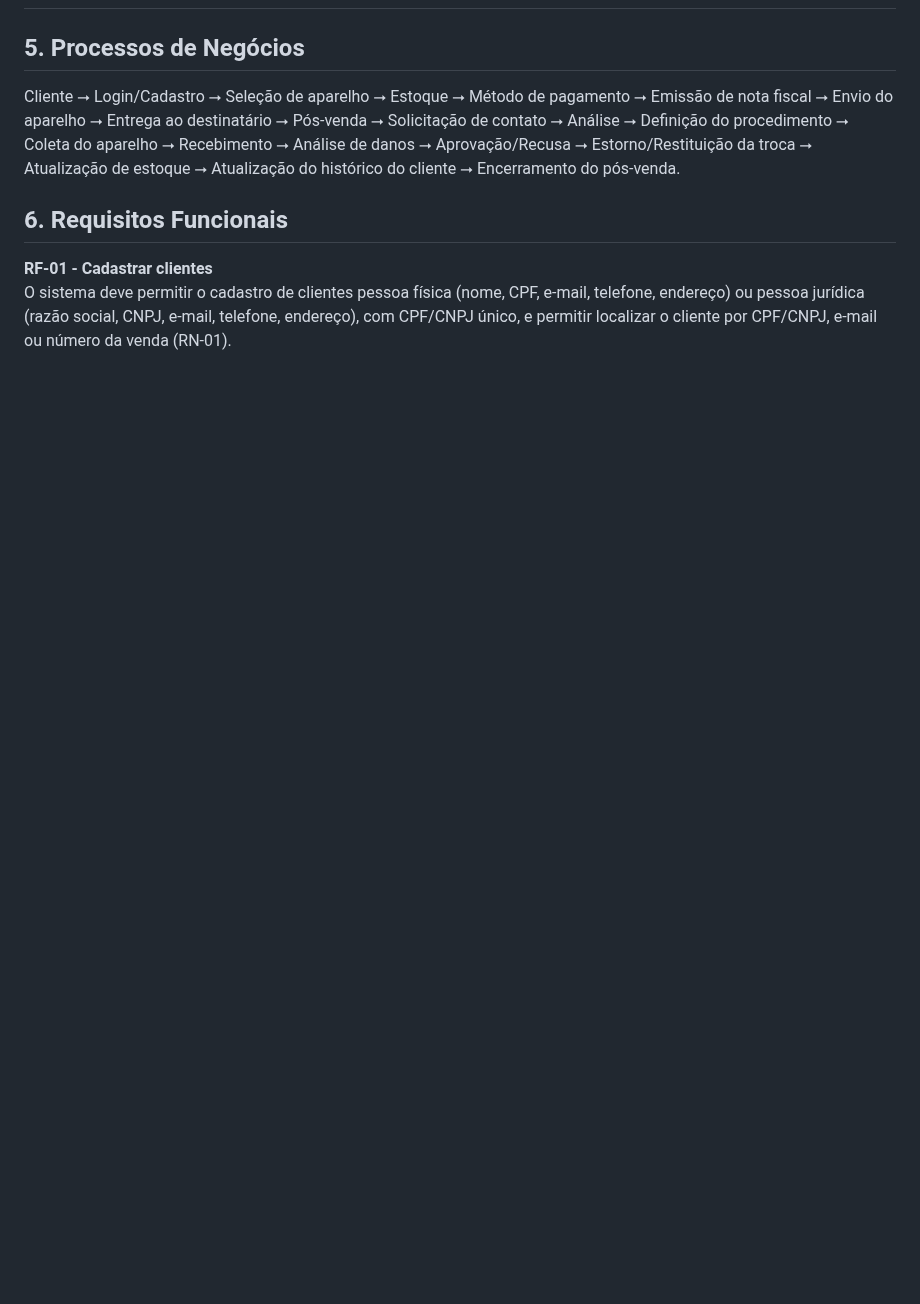
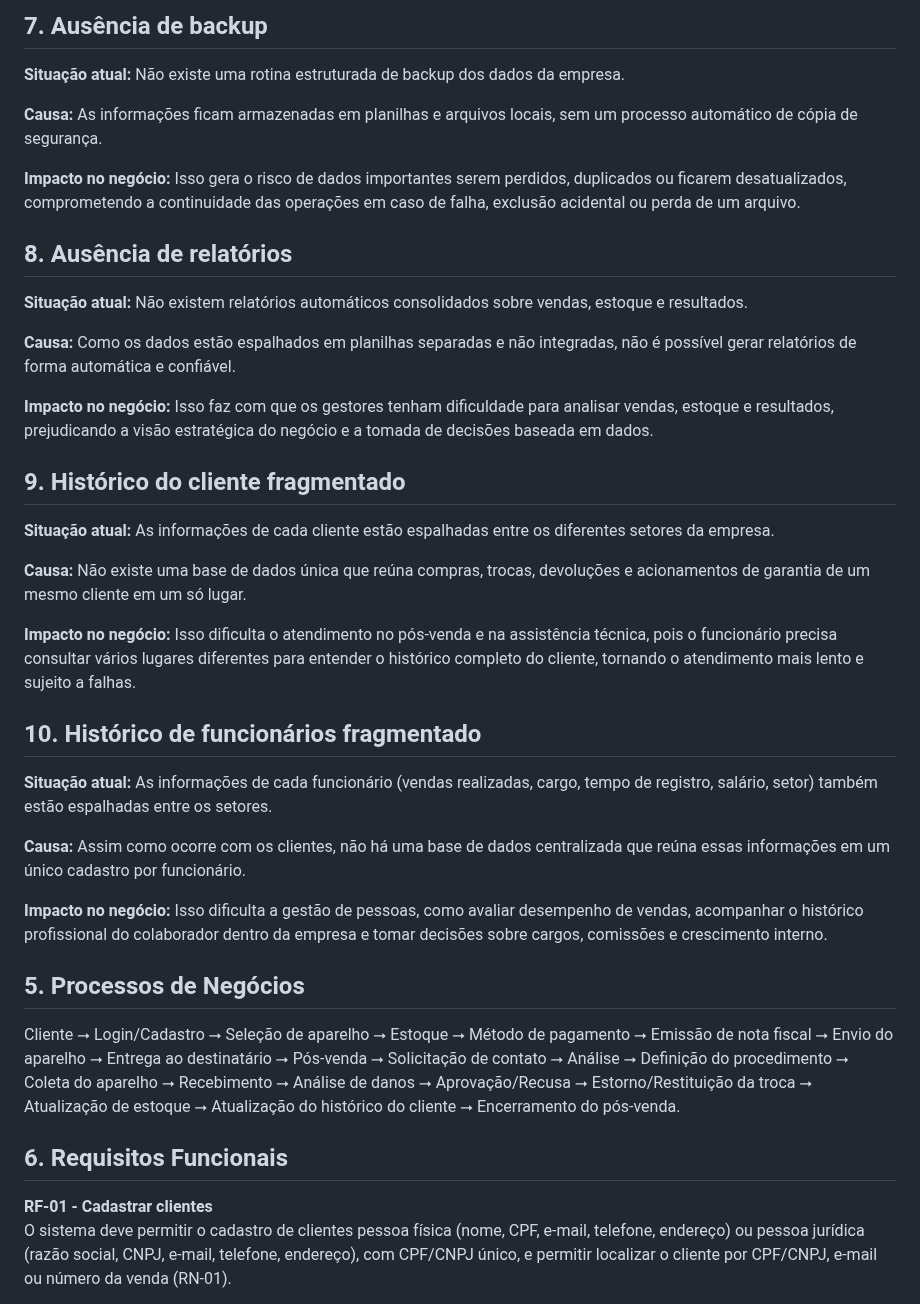
Before and after one commit to RyanHenrique20/CellGO, a Markdown page: README.md, the part around one of its changes. Rendered like a GitHub page; blank space fills up the shorter version.

```diff
--- a/README.md
+++ b/README.md
@@ -51,3 +112,40 @@ Esse projeto é adequado para um projeto de modelagem de dados, pois além de es
+## 7. Ausência de backup
+
+**Situação atual:** Não existe uma rotina estruturada de backup dos dados da empresa.
+
+**Causa:** As informações ficam armazenadas em planilhas e arquivos locais, sem um processo automático de cópia de segurança.
+
+**Impacto no negócio:** Isso gera o risco de dados importantes serem perdidos, duplicados ou ficarem desatualizados, comprometendo a continuidade das operações em caso de falha, exclusão acidental ou perda de um arquivo.
+
+
+
+## 8. Ausência de relatórios
+
+**Situação atual:** Não existem relatórios automáticos consolidados sobre vendas, estoque e resultados.
+
+**Causa:** Como os dados estão espalhados em planilhas separadas e não integradas, não é possível gerar relatórios de forma automática e confiável.
+
+**Impacto no negócio:** Isso faz com que os gestores tenham dificuldade para analisar vendas, estoque e resultados, prejudicando a visão estratégica do negócio e a tomada de decisões baseada em dados.
+
+
+
+## 9. Histórico do cliente fragmentado
+
+**Situação atual:** As informações de cada cliente estão espalhadas entre os diferentes setores da empresa.
+
+**Causa:** Não existe uma base de dados única que reúna compras, trocas, devoluções e acionamentos de garantia de um mesmo cliente em um só lugar.
+
+**Impacto no negócio:** Isso dificulta o atendimento no pós-venda e na assistência técnica, pois o funcionário precisa consultar vários lugares diferentes para entender o histórico completo do cliente, tornando o atendimento mais lento e sujeito a falhas.
+
+
+
+## 10. Histórico de funcionários fragmentado
+
+**Situação atual:** As informações de cada funcionário (vendas realizadas, cargo, tempo de registro, salário, setor) também estão espalhadas entre os setores.
+
+**Causa:** Assim como ocorre com os clientes, não há uma base de dados centralizada que reúna essas informações em um único cadastro por funcionário.
+
+**Impacto no negócio:** Isso dificulta a gestão de pessoas, como avaliar desempenho de vendas, acompanhar o histórico profissional do colaborador dentro da empresa e tomar decisões sobre cargos, comissões e crescimento interno.
 
 
 
```
Also changed, not shown: other parts of README.md (+61 -0 lines).
